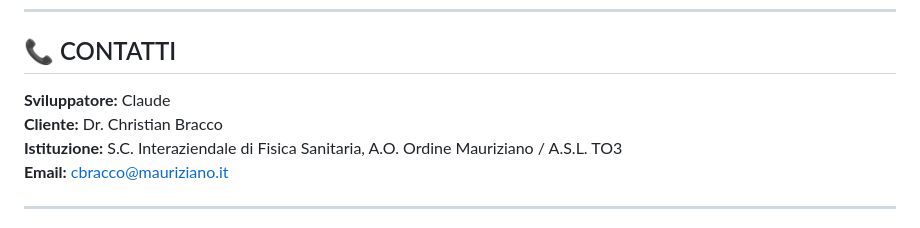
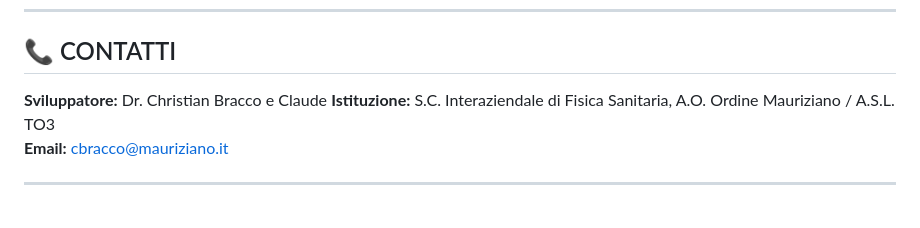
Before and after one commit to ChristianBracco/SUV-Philips-automatic-analysis, a Markdown page: README.md, the part around the change. Drawn GitHub-style.

Commit message:
Merge developer contact details
Updated developer contact information in README.

```diff
--- a/README.md
+++ b/README.md
@@ -337,8 +337,7 @@ copy suv_report_generator.py suv_report_generator.py.backup_20260407
 
 ## 📞 CONTATTI
 
-**Sviluppatore:** Claude
-**Cliente:** Dr. Christian Bracco
+**Sviluppatore:** Dr. Christian Bracco e Claude
 **Istituzione:** S.C. Interaziendale di Fisica Sanitaria, A.O. Ordine Mauriziano / A.S.L. TO3
 **Email:** cbracco@mauriziano.it
 
```
